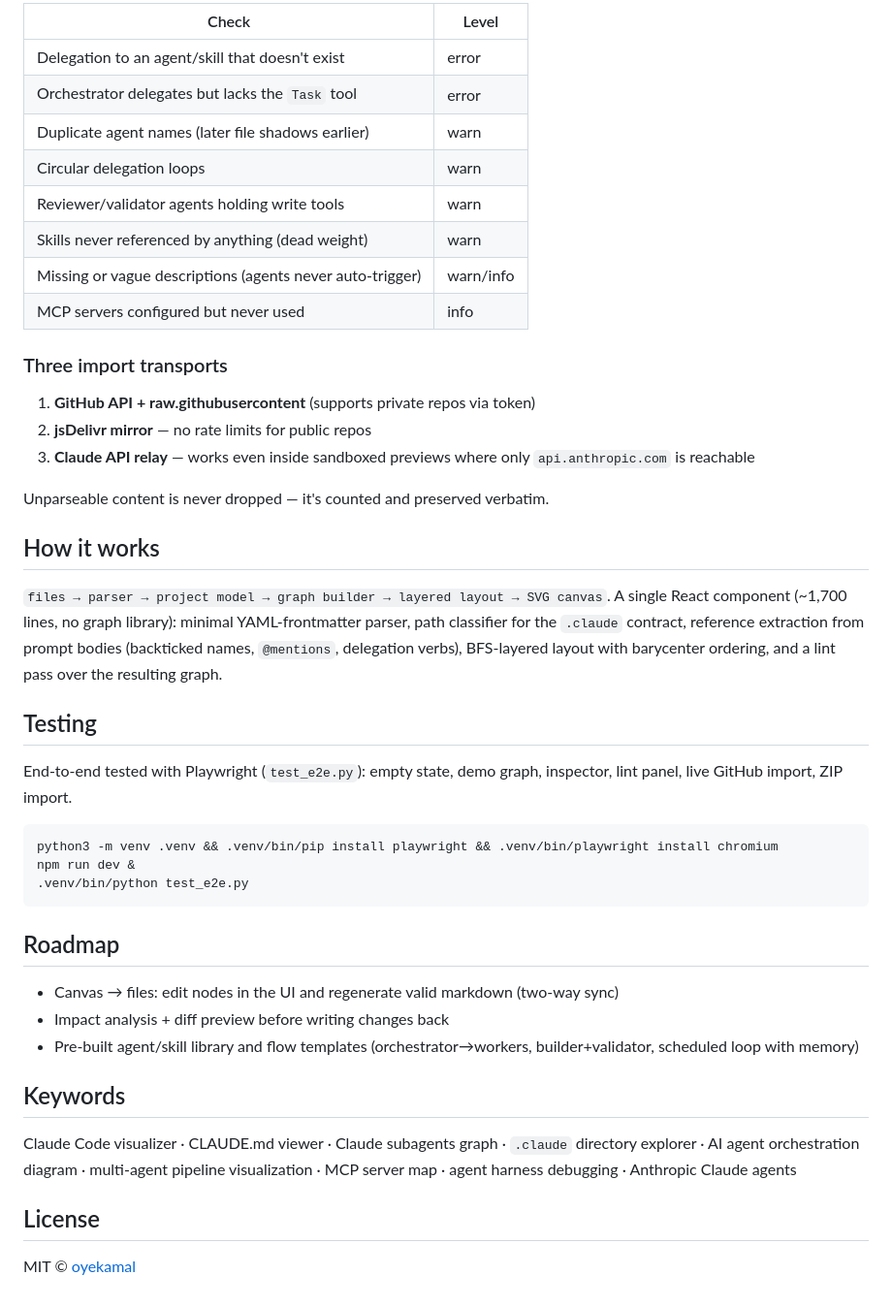
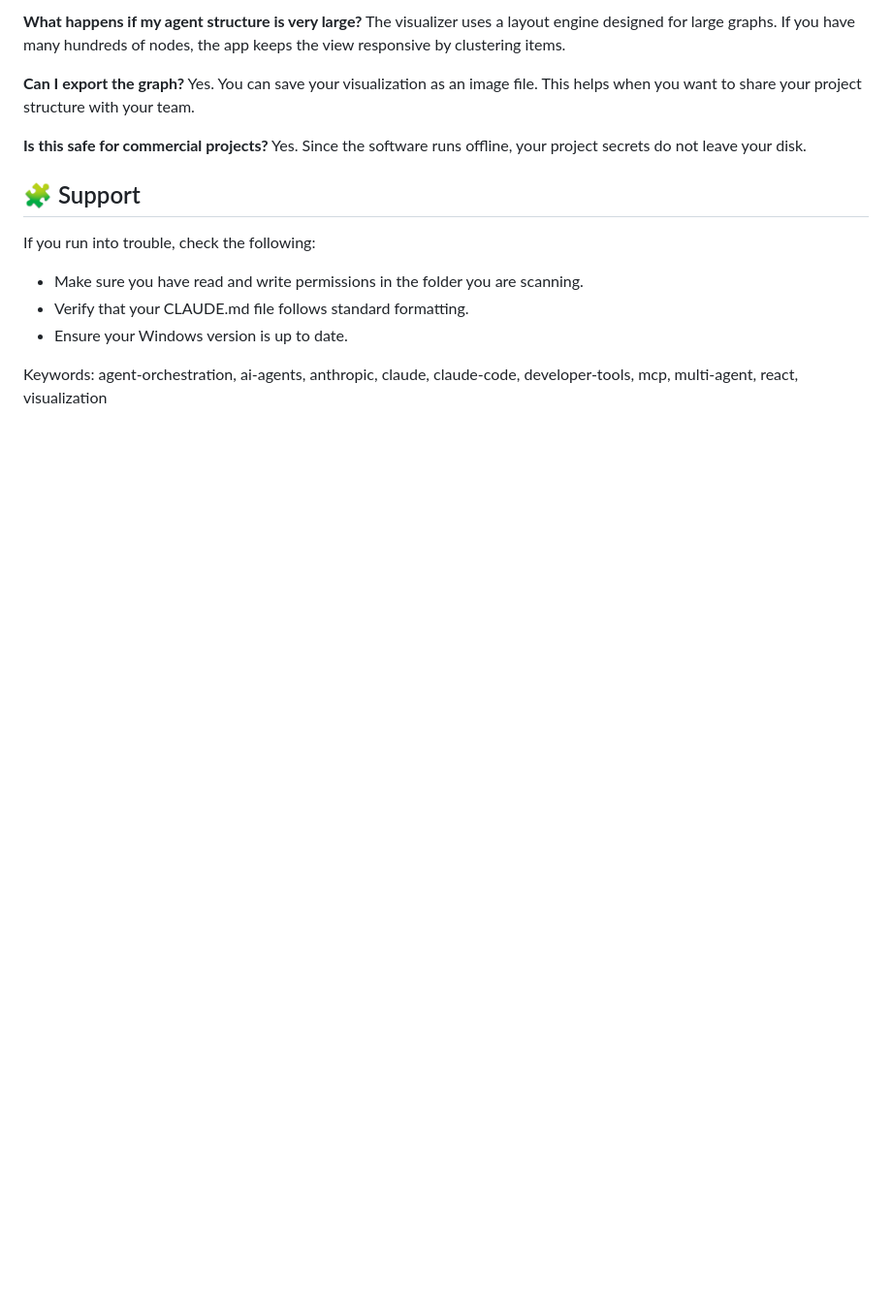
Before and after one commit to Edina3459/claude-code-flow-visualizer, a Markdown page: README.md, the part around one of its changes. Shown at 97% size. Rendered like a GitHub page; blank space fills up the shorter version.

````diff
--- a/README.md
+++ b/README.md
@@ -54,47 +65,18 @@ The validator catches the ways multi-agent pipelines actually break:
 
-| Check | Level |
-|---|---|
-| Delegation to an agent/skill that doesn't exist | error |
-| Orchestrator delegates but lacks the `Task` tool | error |
-| Duplicate agent names (later file shadows earlier) | warn |
-| Circular delegation loops | warn |
-| Reviewer/validator agents holding write tools | warn |
-| Skills never referenced by anything (dead weight) | warn |
-| Missing or vague descriptions (agents never auto-trigger) | warn/info |
-| MCP servers configured but never used | info |
+**What happens if my agent structure is very large?**
+The visualizer uses a layout engine designed for large graphs. If you have many hundreds of nodes, the app keeps the view responsive by clustering items.
 
-### Three import transports
+**Can I export the graph?**
+Yes. You can save your visualization as an image file. This helps when you want to share your project structure with your team.
 
-1. **GitHub API + raw.githubusercontent** (supports private repos via token)
-2. **jsDelivr mirror** — no rate limits for public repos
-3. **Claude API relay** — works even inside sandboxed previews where only `api.anthropic.com` is reachable
+**Is this safe for commercial projects?**
+Yes. Since the software runs offline, your project secrets do not leave your disk.
 
-Unparseable content is never dropped — it's counted and preserved verbatim.
+## 🧩 Support
 
-## How it works
+If you run into trouble, check the following:
+*   Make sure you have read and write permissions in the folder you are scanning.
+*   Verify that your CLAUDE.md file follows standard formatting.
+*   Ensure your Windows version is up to date.
 
-`files → parser → project model → graph builder → layered layout → SVG canvas`. A single React component (~1,700 lines, no graph library): minimal YAML-frontmatter parser, path classifier for the `.claude` contract, reference extraction from prompt bodies (backticked names, `@mentions`, delegation verbs), BFS-layered layout with barycenter ordering, and a lint pass over the resulting graph.
-
-## Testing
-
-End-to-end tested with Playwright (`test_e2e.py`): empty state, demo graph, inspector, lint panel, live GitHub import, ZIP import.
-
-```bash
-python3 -m venv .venv && .venv/bin/pip install playwright && .venv/bin/playwright install chromium
-npm run dev &
-.venv/bin/python test_e2e.py
-```
-
-## Roadmap
-
-- Canvas → files: edit nodes in the UI and regenerate valid markdown (two-way sync)
-- Impact analysis + diff preview before writing changes back
-- Pre-built agent/skill library and flow templates (orchestrator→workers, builder+validator, scheduled loop with memory)
-
-## Keywords
-
-Claude Code visualizer · CLAUDE.md viewer · Claude subagents graph · `.claude` directory explorer · AI agent orchestration diagram · multi-agent pipeline visualization · MCP server map · agent harness debugging · Anthropic Claude agents
-
-## License
-
-MIT © [oyekamal](https://github.com/oyekamal)
+Keywords: agent-orchestration, ai-agents, anthropic, claude, claude-code, developer-tools, mcp, multi-agent, react, visualization
````
Also changed, not shown: other parts of README.md (+44 -33 lines).
